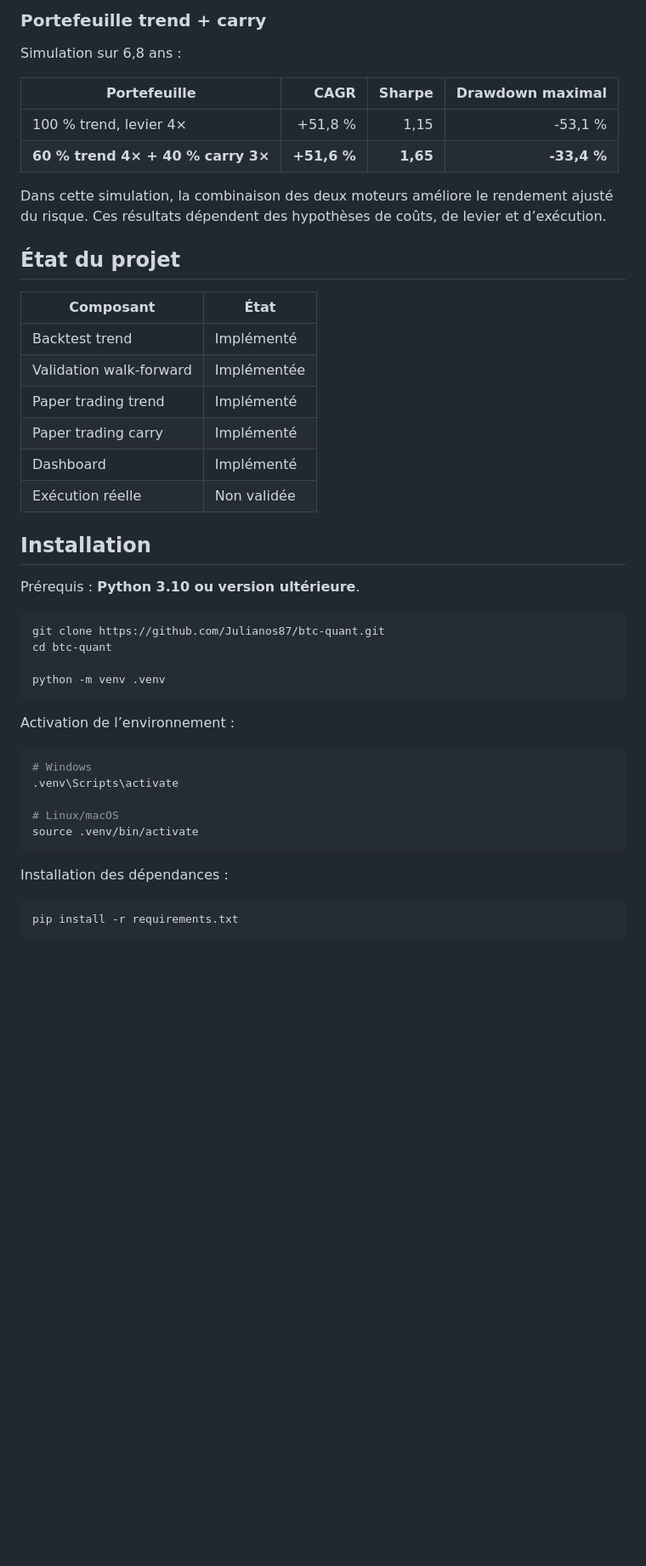
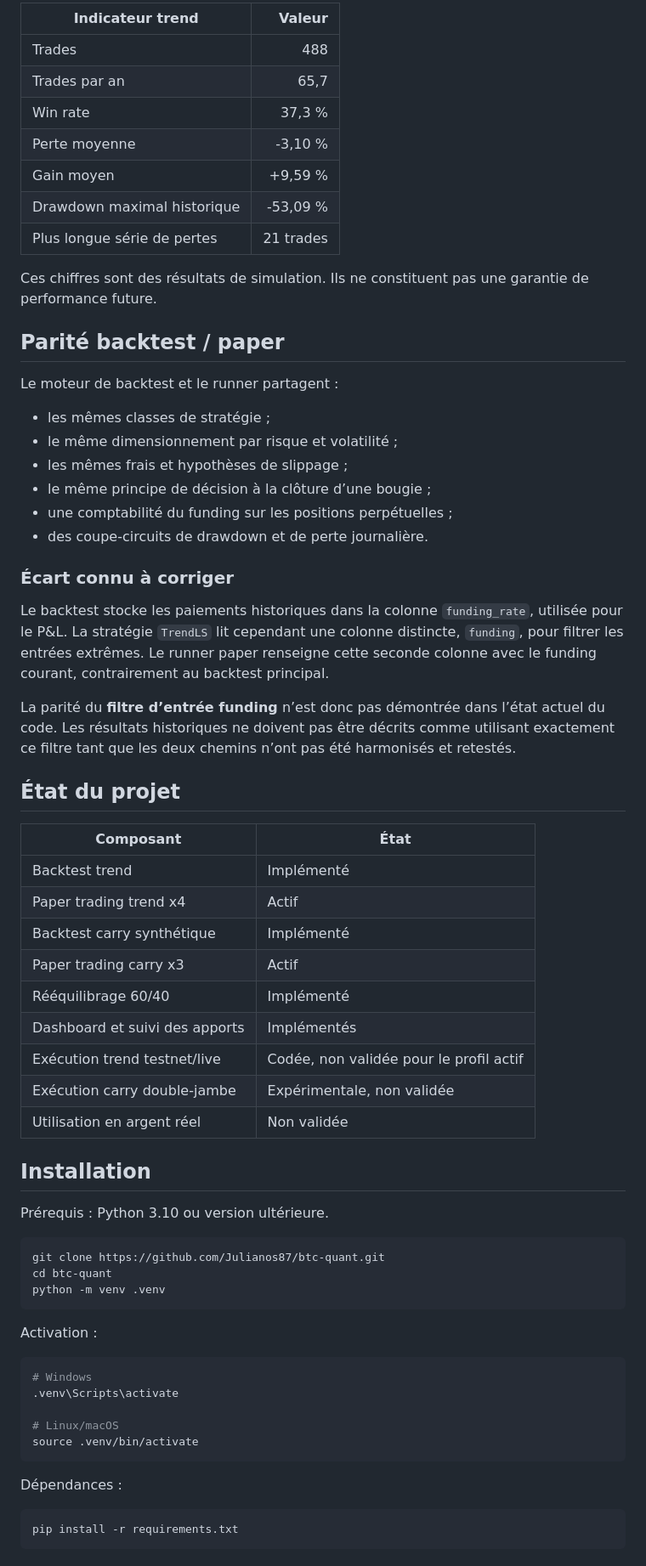
Before and after one commit to Julianos87/btc-quant, a Markdown page: README.md, the part around one of its changes. Shown at 85% size. Rendered like a GitHub page; blank space fills up the shorter version.

````diff
--- a/README.md
+++ b/README.md
@@ -61,38 +70,58 @@ La stratégie intraday breakout s’est révélée négative hors échantillon e
 
-### Portefeuille trend + carry
+| Indicateur trend | Valeur |
+|---|---:|
+| Trades | 488 |
+| Trades par an | 65,7 |
+| Win rate | 37,3 % |
+| Perte moyenne | -3,10 % |
+| Gain moyen | +9,59 % |
+| Drawdown maximal historique | -53,09 % |
+| Plus longue série de pertes | 21 trades |
 
-Simulation sur 6,8 ans :
+Ces chiffres sont des résultats de simulation. Ils ne constituent pas une garantie de performance future.
 
-| Portefeuille | CAGR | Sharpe | Drawdown maximal |
-|---|---:|---:|---:|
-| 100 % trend, levier 4× | +51,8 % | 1,15 | -53,1 % |
-| **60 % trend 4× + 40 % carry 3×** | **+51,6 %** | **1,65** | **-33,4 %** |
+## Parité backtest / paper
 
-Dans cette simulation, la combinaison des deux moteurs améliore le rendement ajusté du risque. Ces résultats dépendent des hypothèses de coûts, de levier et d’exécution.
+Le moteur de backtest et le runner partagent :
+
+- les mêmes classes de stratégie ;
+- le même dimensionnement par risque et volatilité ;
+- les mêmes frais et hypothèses de slippage ;
+- le même principe de décision à la clôture d’une bougie ;
+- une comptabilité du funding sur les positions perpétuelles ;
+- des coupe-circuits de drawdown et de perte journalière.
+
+### Écart connu à corriger
+
+Le backtest stocke les paiements historiques dans la colonne `funding_rate`, utilisée pour le P&L. La stratégie `TrendLS` lit cependant une colonne distincte, `funding`, pour filtrer les entrées extrêmes. Le runner paper renseigne cette seconde colonne avec le funding courant, contrairement au backtest principal.
+
+La parité du **filtre d’entrée funding** n’est donc pas démontrée dans l’état actuel du code. Les résultats historiques ne doivent pas être décrits comme utilisant exactement ce filtre tant que les deux chemins n’ont pas été harmonisés et retestés.
 
 ## État du projet
 
 | Composant | État |
 |---|---|
 | Backtest trend | Implémenté |
-| Validation walk-forward | Implémentée |
-| Paper trading trend | Implémenté |
-| Paper trading carry | Implémenté |
-| Dashboard | Implémenté |
-| Exécution réelle | Non validée |
+| Paper trading trend x4 | Actif |
+| Backtest carry synthétique | Implémenté |
+| Paper trading carry x3 | Actif |
+| Rééquilibrage 60/40 | Implémenté |
+| Dashboard et suivi des apports | Implémentés |
+| Exécution trend testnet/live | Codée, non validée pour le profil actif |
+| Exécution carry double-jambe | Expérimentale, non validée |
+| Utilisation en argent réel | Non validée |
 
 ## Installation
 
-Prérequis : **Python 3.10 ou version ultérieure**.
+Prérequis : Python 3.10 ou version ultérieure.
 
 ```bash
 git clone https://github.com/Julianos87/btc-quant.git
 cd btc-quant
-
 python -m venv .venv
 ```
 
-Activation de l’environnement :
+Activation :
 
 ```bash
 # Windows
@@ -102,7 +131,7 @@ Activation de l’environnement :
 source .venv/bin/activate
 ```
 
-Installation des dépendances :
+Dépendances :
 
 ```bash
 pip install -r requirements.txt
````
Also changed, not shown: other parts of README.md (+69 -72 lines).
